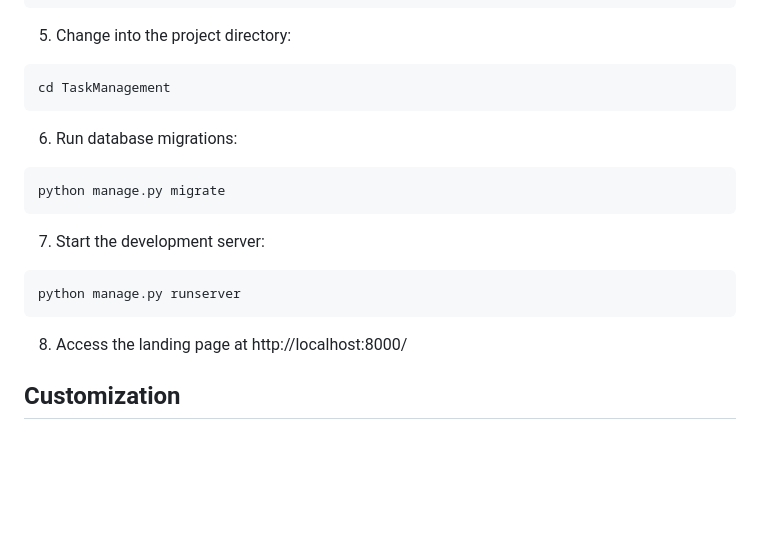
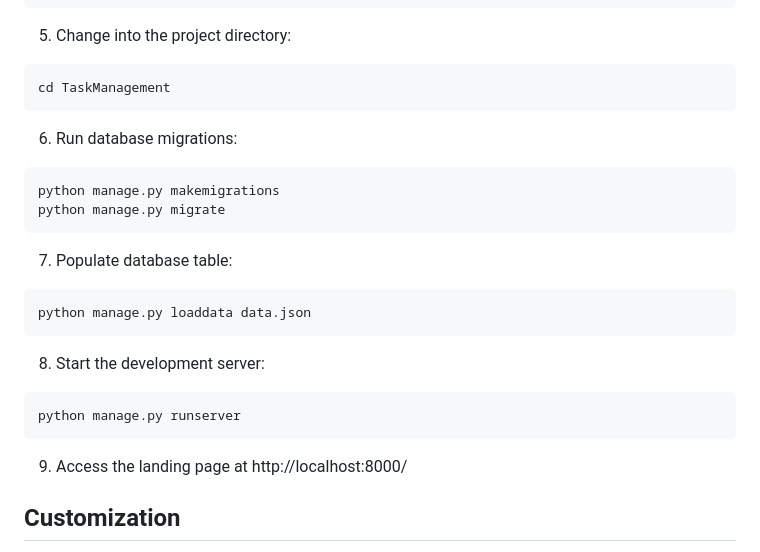
Before and after one commit to 99-aqil/task-management-app, a Markdown page: README.md, the part around the change. GitHub-like rendering; blank space fills up the shorter version.

````diff
--- a/README.md
+++ b/README.md
@@ -238,13 +238,18 @@ To run the Task Management app locally, follow these steps:
   ```
 6.  Run database migrations:
   ```
+  python manage.py makemigrations
   python manage.py migrate
   ```
-7.  Start the development server:
+7.  Populate database table:
+  ```
+  python manage.py loaddata data.json
+  ```
+8.  Start the development server:
   ```
   python manage.py runserver
   ```
-8.  Access the landing page at http://localhost:8000/
+9.  Access the landing page at http://localhost:8000/
 
 ## Customization
 
````
